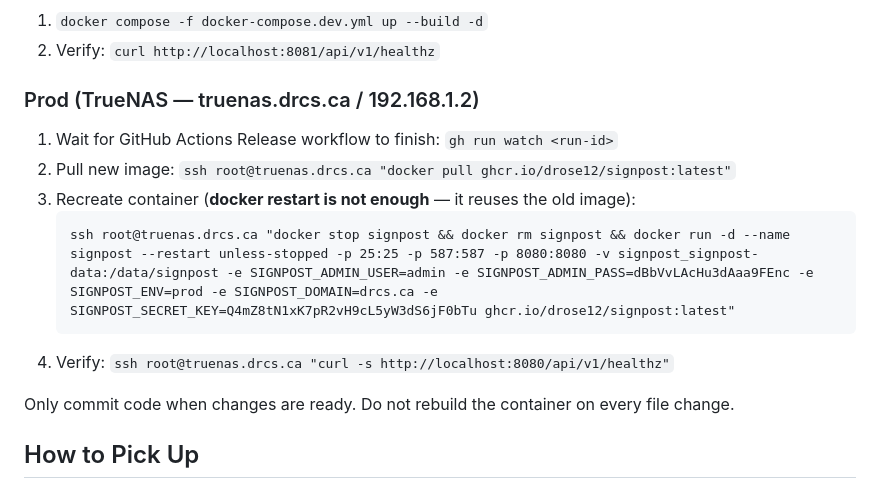
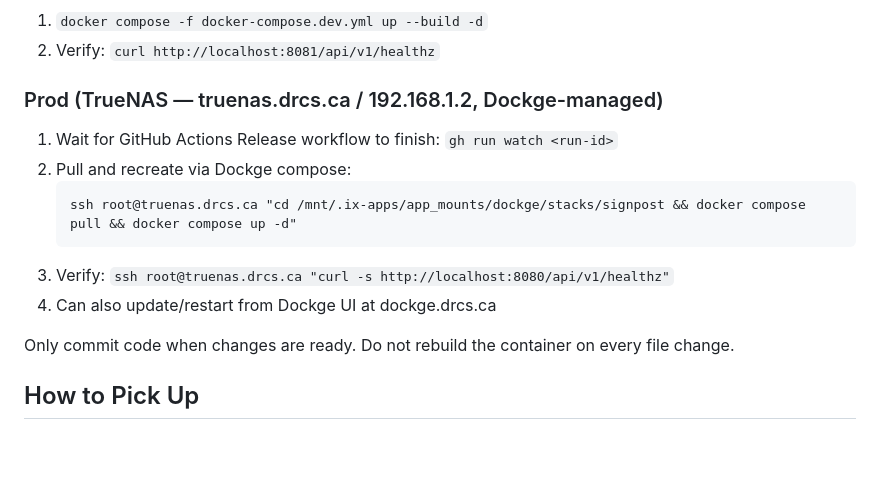
Before and after one commit to drose12/signpost, a Markdown page: CLAUDE.md, the part around the change. Drawn GitHub-style; blank space fills up the shorter version.

Commit message:
docs: update prod deploy to Dockge-managed compose
Prod now uses Dockge compose at /mnt/.ix-apps/app_mounts/dockge/stacks/signpost/.
Deploy via docker compose pull+up instead of raw docker run.

Co-Authored-By: Claude Opus 4.6 (1M context) <noreply@anthropic.com>

````diff
--- a/CLAUDE.md
+++ b/CLAUDE.md
@@ -137,14 +137,14 @@ v0.11.1 — SMTPS 465 toggle on Dashboard
 1. `docker compose -f docker-compose.dev.yml up --build -d`
 2. Verify: `curl http://localhost:8081/api/v1/healthz`
 
-### Prod (TrueNAS — truenas.drcs.ca / 192.168.1.2)
+### Prod (TrueNAS — truenas.drcs.ca / 192.168.1.2, Dockge-managed)
 1. Wait for GitHub Actions Release workflow to finish: `gh run watch <run-id>`
-2. Pull new image: `ssh root@truenas.drcs.ca "docker pull ghcr.io/drose12/signpost:latest"`
-3. Recreate container (**docker restart is not enough** — it reuses the old image):
+2. Pull and recreate via Dockge compose:
    ```
-   ssh root@truenas.drcs.ca "docker stop signpost && docker rm signpost && docker run -d --name signpost --restart unless-stopped -p 25:25 -p 587:587 -p 8080:8080 -v signpost_signpost-data:/data/signpost -e SIGNPOST_ADMIN_USER=admin -e SIGNPOST_ADMIN_PASS=dBbVvLAcHu3dAaa9FEnc -e SIGNPOST_ENV=prod -e SIGNPOST_DOMAIN=drcs.ca -e SIGNPOST_SECRET_KEY=Q4mZ8tN1xK7pR2vH9cL5yW3dS6jF0bTu ghcr.io/drose12/signpost:latest"
+   ssh root@truenas.drcs.ca "cd /mnt/.ix-apps/app_mounts/dockge/stacks/signpost && docker compose pull && docker compose up -d"
    ```
-4. Verify: `ssh root@truenas.drcs.ca "curl -s http://localhost:8080/api/v1/healthz"`
+3. Verify: `ssh root@truenas.drcs.ca "curl -s http://localhost:8080/api/v1/healthz"`
+4. Can also update/restart from Dockge UI at dockge.drcs.ca
 
 Only commit code when changes are ready. Do not rebuild the container on every file change.
 
````
